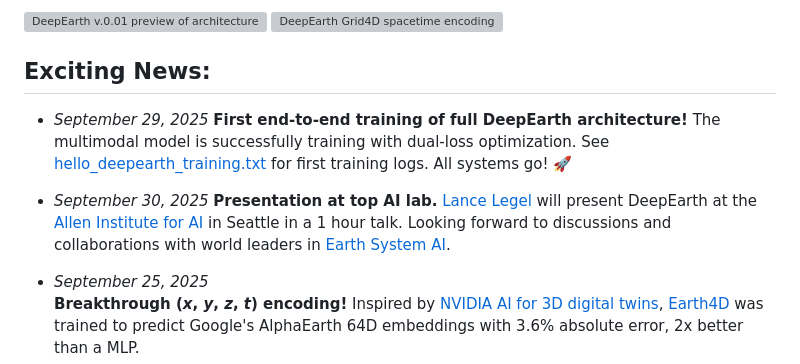
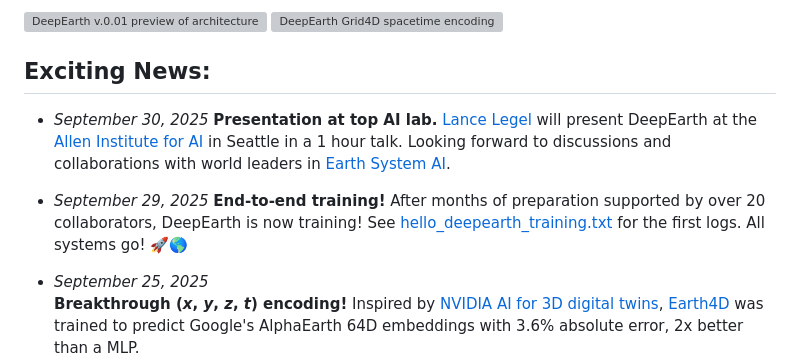
Before and after one commit to qhuang62/deepearth, a Markdown page: README.md, the part around the change. GitHub-like rendering; grey boxes are pictures that could not be loaded.

Commit message:
Hello, DeepEarth! 1st end-to-end training results

```diff
--- a/README.md
+++ b/README.md
@@ -6,11 +6,12 @@ DeepEarth is a new AI foundation model that fuses multimodal data and spatiotemp
 ![DeepEarth Grid4D spacetime encoding](https://github.com/legel/deepearth/blob/main/docs/deepearth_spacetime_encoder_grid4d.png)
 
 ## Exciting News:
-- _September 29, 2025_
-  **First end-to-end training of full DeepEarth architecture!** The multimodal model is successfully training with dual-loss optimization. See [hello_deepearth_training.txt](hello_deepearth_training.txt) for first training logs. All systems go! 🚀
 
 - _September 30, 2025_
   **Presentation at top AI lab.** [Lance Legel](https://www.linkedin.com/in/legel/) will present DeepEarth at the [Allen Institute for AI](https://allenai.org) in Seattle in a 1 hour talk.  Looking forward to discussions and collaborations with world leaders in [Earth System AI](https://allenai.org/earth-system).
+
+- _September 29, 2025_
+  **End-to-end training!** After months of preparation supported by over 20 collaborators, DeepEarth is now training!  See [hello_deepearth_training.txt](hello_deepearth_training.txt) for the first logs. All systems go! 🚀🌎
 
 - _September 25, 2025_
   **Breakthrough (_x_, _y_, _z_, _t_) encoding!** Inspired by [NVIDIA AI for 3D digital twins](https://nvlabs.github.io/instant-ngp/), [Earth4D](https://github.com/legel/deepearth/tree/main/encoders/xyzt) was trained to predict Google's AlphaEarth 64D embeddings with 3.6% absolute error, 2x better than a MLP.
```
